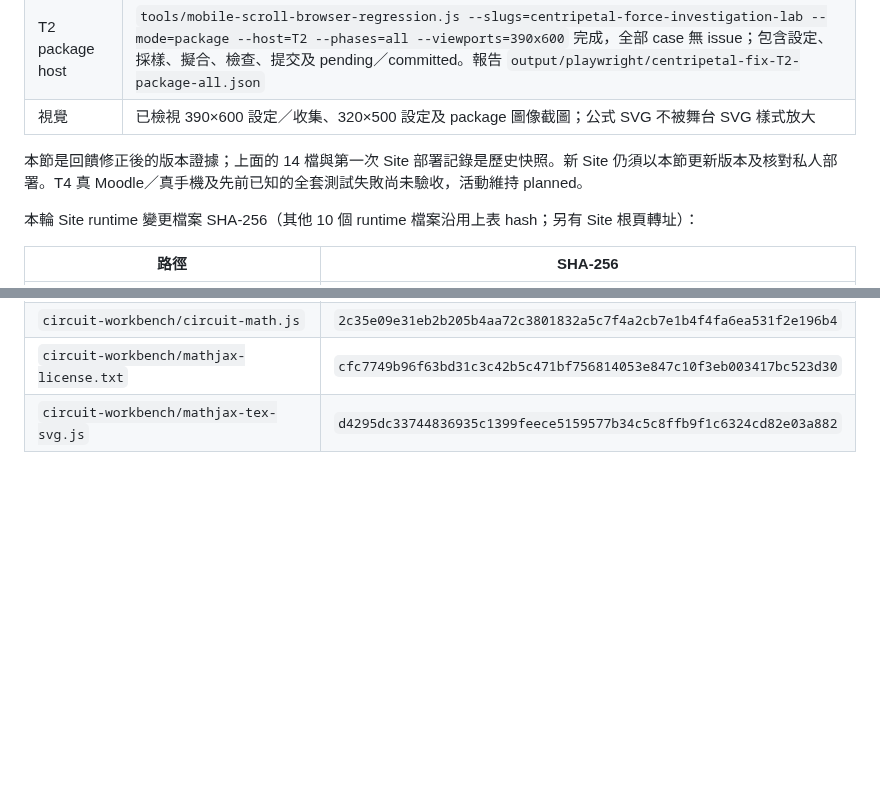
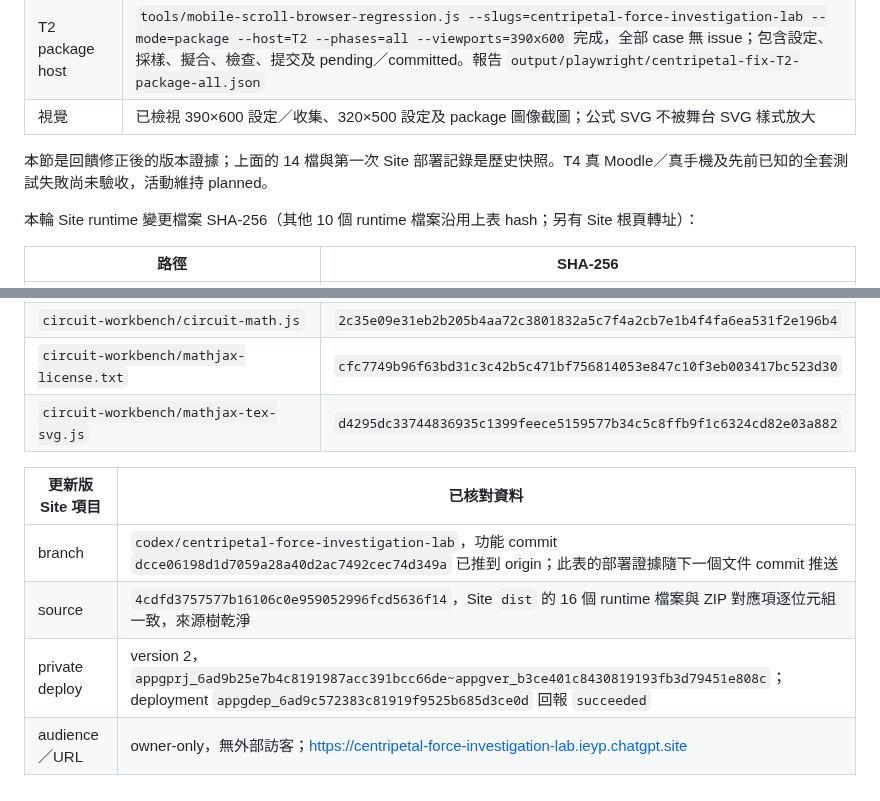
Before and after one commit to frenselw/simlab, a Markdown page: plans/38-centripetal-force-investigation-lab.md, 2 parts joined by grey strips. GitHub-like rendering; blank space fills up the shorter version.

Commit message:
Record updated centripetal lab deployment

```diff
--- a/plans/38-centripetal-force-investigation-lab.md
+++ b/plans/38-centripetal-force-investigation-lab.md
@@ -423,7 +423,7 @@ Site `dist` 檔案及SHA-256（其中13個為SCORM runtime，根頁為Site入口
 | T2 package host | `tools/mobile-scroll-browser-regression.js --slugs=centripetal-force-investigation-lab --mode=package --host=T2 --phases=all --viewports=390x600` 完成，全部 case 無 issue；包含設定、採樣、擬合、檢查、提交及 pending／committed。報告 `output/playwright/centripetal-fix-T2-package-all.json` |
 | 視覺 | 已檢視 390×600 設定／收集、320×500 設定及 package 圖像截圖；公式 SVG 不被舞台 SVG 樣式放大 |
 
-本節是回饋修正後的版本證據；上面的 14 檔與第一次 Site 部署記錄是歷史快照。新 Site 仍須以本節更新版本及核對私人部署。T4 真 Moodle／真手機及先前已知的全套測試失敗尚未驗收，活動維持 planned。
+本節是回饋修正後的版本證據；上面的 14 檔與第一次 Site 部署記錄是歷史快照。T4 真 Moodle／真手機及先前已知的全套測試失敗尚未驗收，活動維持 planned。
 
 本輪 Site runtime 變更檔案 SHA-256（其他 10 個 runtime 檔案沿用上表 hash；另有 Site 根頁轉址）：
 
@@ -435,3 +435,10 @@ Site `dist` 檔案及SHA-256（其中13個為SCORM runtime，根頁為Site入口
 | `circuit-workbench/circuit-math.js` | `2c35e09e31eb2b205b4aa72c3801832a5c7f4a2cb7e1b4f4fa6ea531f2e196b4` |
 | `circuit-workbench/mathjax-license.txt` | `cfc7749b96f63bd31c3c42b5c471bf756814053e847c10f3eb003417bc523d30` |
 | `circuit-workbench/mathjax-tex-svg.js` | `d4295dc33744836935c1399feece5159577b34c5c8ffb9f1c6324cd82e03a882` |
+
+| 更新版 Site 項目 | 已核對資料 |
+|---|---|
+| branch | `codex/centripetal-force-investigation-lab`，功能 commit `dcce06198d1d7059a28a40d2ac7492cec74d349a` 已推到 origin；此表的部署證據隨下一個文件 commit 推送 |
+| source | `4cdfd3757577b16106c0e959052996fcd5636f14`，Site `dist` 的 16 個 runtime 檔案與 ZIP 對應項逐位元組一致，來源樹乾淨 |
+| private deploy | version 2，`appgprj_6ad9b25e7b4c8191987acc391bcc66de~appgver_b3ce401c8430819193fb3d79451e808c`；deployment `appgdep_6ad9c572383c81919f9525b685d3ce0d` 回報 `succeeded` |
+| audience／URL | owner-only，無外部訪客；https://centripetal-force-investigation-lab.ieyp.chatgpt.site |
```
